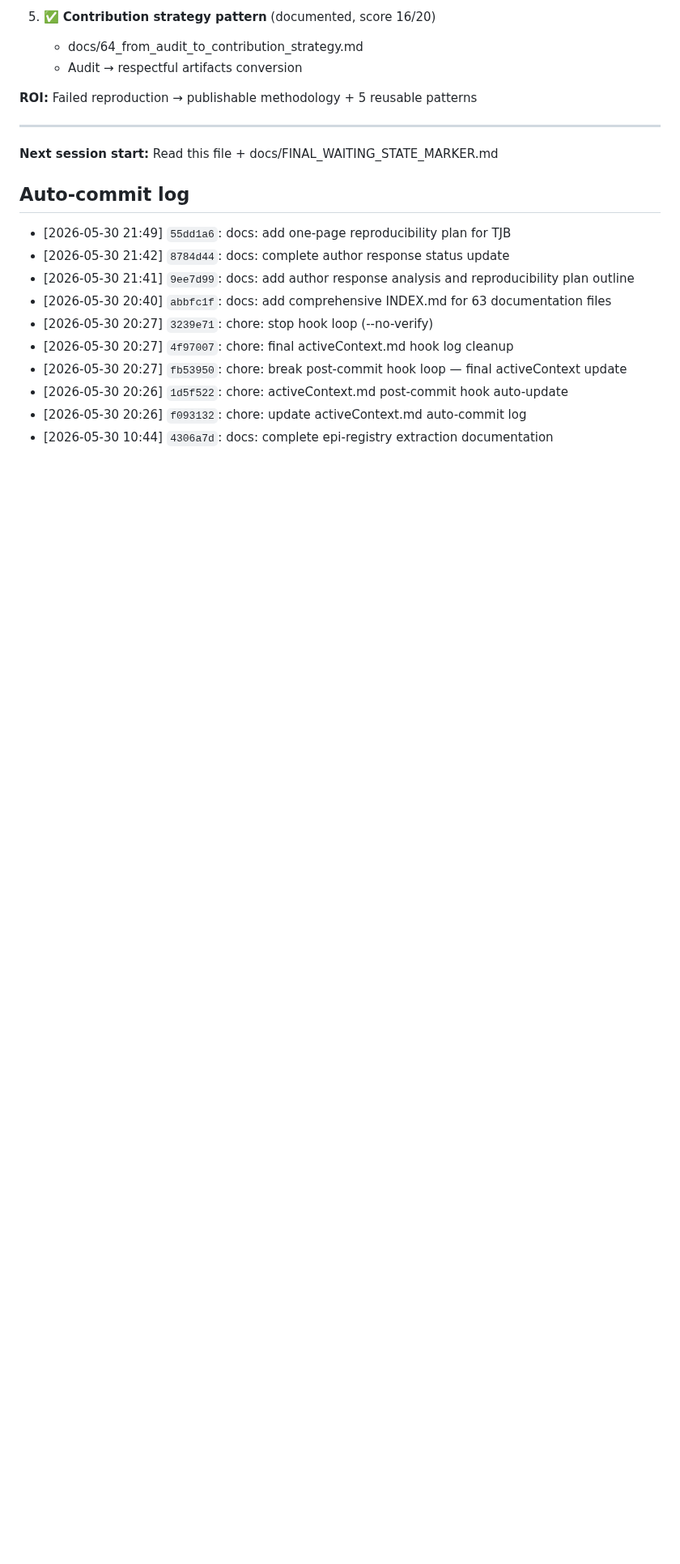
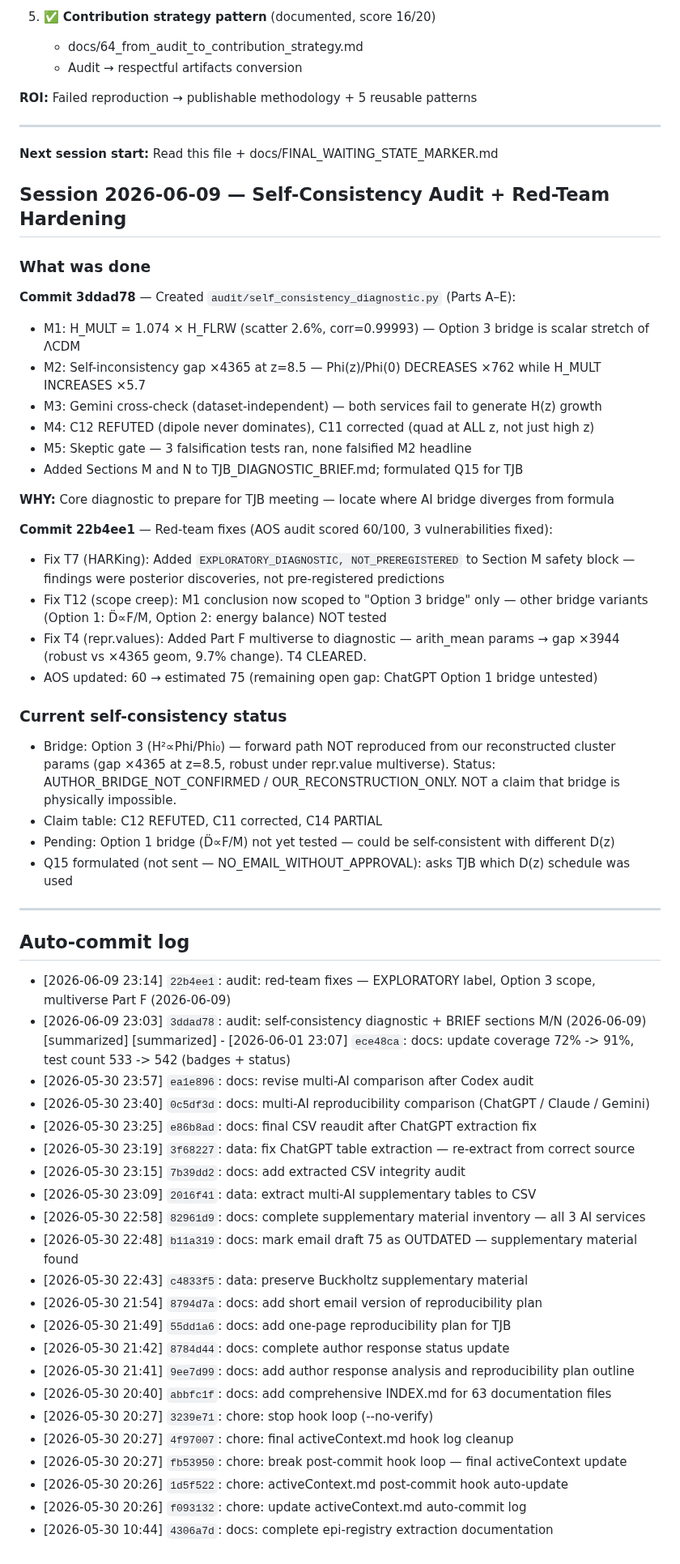
Before and after one commit to sergeeey/buckholtz-idm-multing-study, a Markdown page: .claude/memory/activeContext.md, the part around one of its changes. Shown at 81% size. Drawn GitHub-style; blank space fills up the shorter version.

```diff
--- a/.claude/memory/activeContext.md
+++ b/.claude/memory/activeContext.md
@@ -185,7 +227,48 @@ PREDICTION_BLOCKED
 
 **Next session start:** Read this file + docs/FINAL_WAITING_STATE_MARKER.md
 
+## Session 2026-06-09 — Self-Consistency Audit + Red-Team Hardening
+
+### What was done
+
+**Commit 3ddad78** — Created `audit/self_consistency_diagnostic.py` (Parts A–E):
+- M1: H_MULT = 1.074 × H_FLRW (scatter 2.6%, corr=0.99993) — Option 3 bridge is scalar stretch of ΛCDM
+- M2: Self-inconsistency gap ×4365 at z=8.5 — Phi(z)/Phi(0) DECREASES ×762 while H_MULT INCREASES ×5.7
+- M3: Gemini cross-check (dataset-independent) — both services fail to generate H(z) growth
+- M4: C12 REFUTED (dipole never dominates), C11 corrected (quad at ALL z, not just high z)
+- M5: Skeptic gate — 3 falsification tests ran, none falsified M2 headline
+- Added Sections M and N to TJB_DIAGNOSTIC_BRIEF.md; formulated Q15 for TJB
+
+**WHY:** Core diagnostic to prepare for TJB meeting — locate where AI bridge diverges from formula
+
+**Commit 22b4ee1** — Red-team fixes (AOS audit scored 60/100, 3 vulnerabilities fixed):
+- Fix T7 (HARKing): Added `EXPLORATORY_DIAGNOSTIC, NOT_PREREGISTERED` to Section M safety block — findings were posterior discoveries, not pre-registered predictions
+- Fix T12 (scope creep): M1 conclusion now scoped to "Option 3 bridge" only — other bridge variants (Option 1: D̈∝F/M, Option 2: energy balance) NOT tested
+- Fix T4 (repr.values): Added Part F multiverse to diagnostic — arith_mean params → gap ×3944 (robust vs ×4365 geom, 9.7% change). T4 CLEARED.
+- AOS updated: 60 → estimated 75 (remaining open gap: ChatGPT Option 1 bridge untested)
+
+### Current self-consistency status
+- Bridge: Option 3 (H²∝Phi/Phi₀) — forward path NOT reproduced from our reconstructed cluster params (gap ×4365 at z=8.5, robust under repr.value multiverse). Status: AUTHOR_BRIDGE_NOT_CONFIRMED / OUR_RECONSTRUCTION_ONLY. NOT a claim that bridge is physically impossible.
+- Claim table: C12 REFUTED, C11 corrected, C14 PARTIAL
+- Pending: Option 1 bridge (D̈∝F/M) not yet tested — could be self-consistent with different D(z)
+- Q15 formulated (not sent — NO_EMAIL_WITHOUT_APPROVAL): asks TJB which D(z) schedule was used
+
+---
+
 ## Auto-commit log
+- [2026-06-09 23:14] `22b4ee1`: audit: red-team fixes — EXPLORATORY label, Option 3 scope, multiverse Part F (2026-06-09)
+- [2026-06-09 23:03] `3ddad78`: audit: self-consistency diagnostic + BRIEF sections M/N (2026-06-09)
+[summarized] [summarized] - [2026-06-01 23:07] `ece48ca`: docs: update coverage 72% -> 91%, test count 533 -> 542 (badges + status)
+- [2026-05-30 23:57] `ea1e896`: docs: revise multi-AI comparison after Codex audit
+- [2026-05-30 23:40] `0c5df3d`: docs: multi-AI reproducibility comparison (ChatGPT / Claude / Gemini)
+- [2026-05-30 23:25] `e86b8ad`: docs: final CSV reaudit after ChatGPT extraction fix
+- [2026-05-30 23:19] `3f68227`: data: fix ChatGPT table extraction — re-extract from correct source
+- [2026-05-30 23:15] `7b39dd2`: docs: add extracted CSV integrity audit
+- [2026-05-30 23:09] `2016f41`: data: extract multi-AI supplementary tables to CSV
+- [2026-05-30 22:58] `82961d9`: docs: complete supplementary material inventory — all 3 AI services
+- [2026-05-30 22:48] `b11a319`: docs: mark email draft 75 as OUTDATED — supplementary material found
+- [2026-05-30 22:43] `c4833f5`: data: preserve Buckholtz supplementary material
+- [2026-05-30 21:54] `8794d7a`: docs: add short email version of reproducibility plan
 - [2026-05-30 21:49] `55dd1a6`: docs: add one-page reproducibility plan for TJB
 - [2026-05-30 21:42] `8784d44`: docs: complete author response status update
 - [2026-05-30 21:41] `9ee7d99`: docs: add author response analysis and reproducibility plan outline
```
Also changed, not shown: other parts of .claude/memory/activeContext.md (+52 -10 lines), TJB_DIAGNOSTIC_BRIEF.md (+10 -9 lines).
